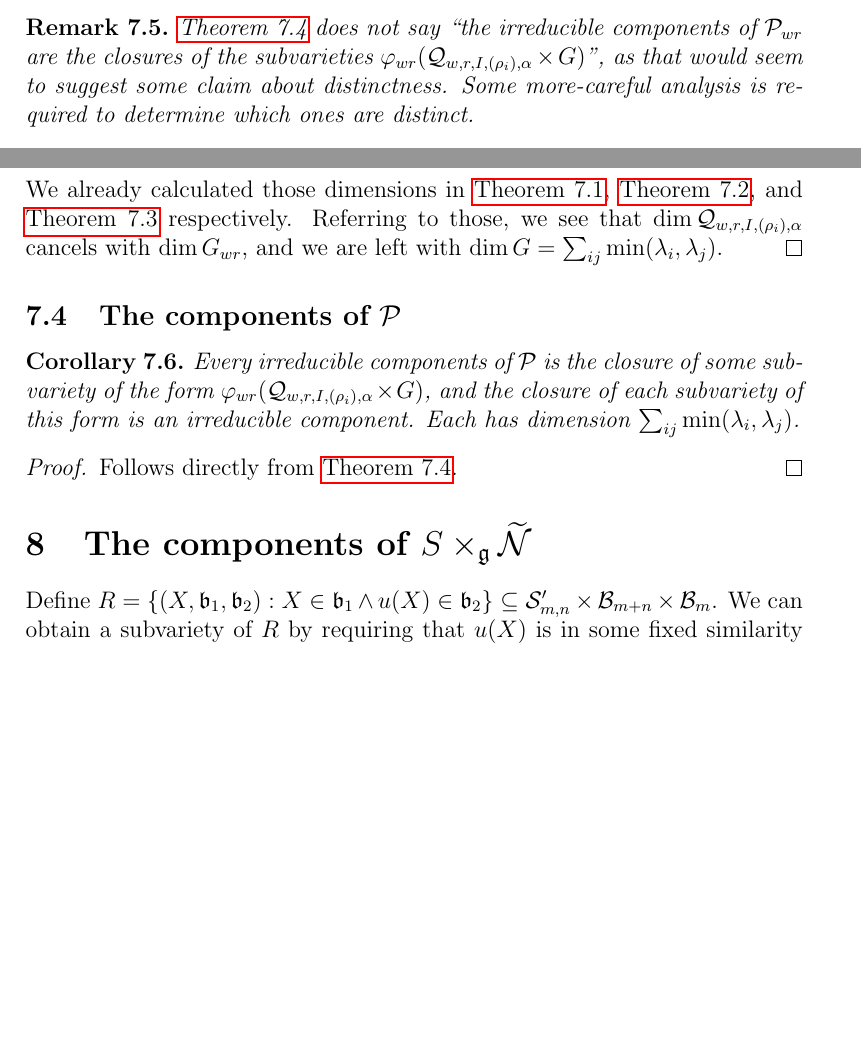
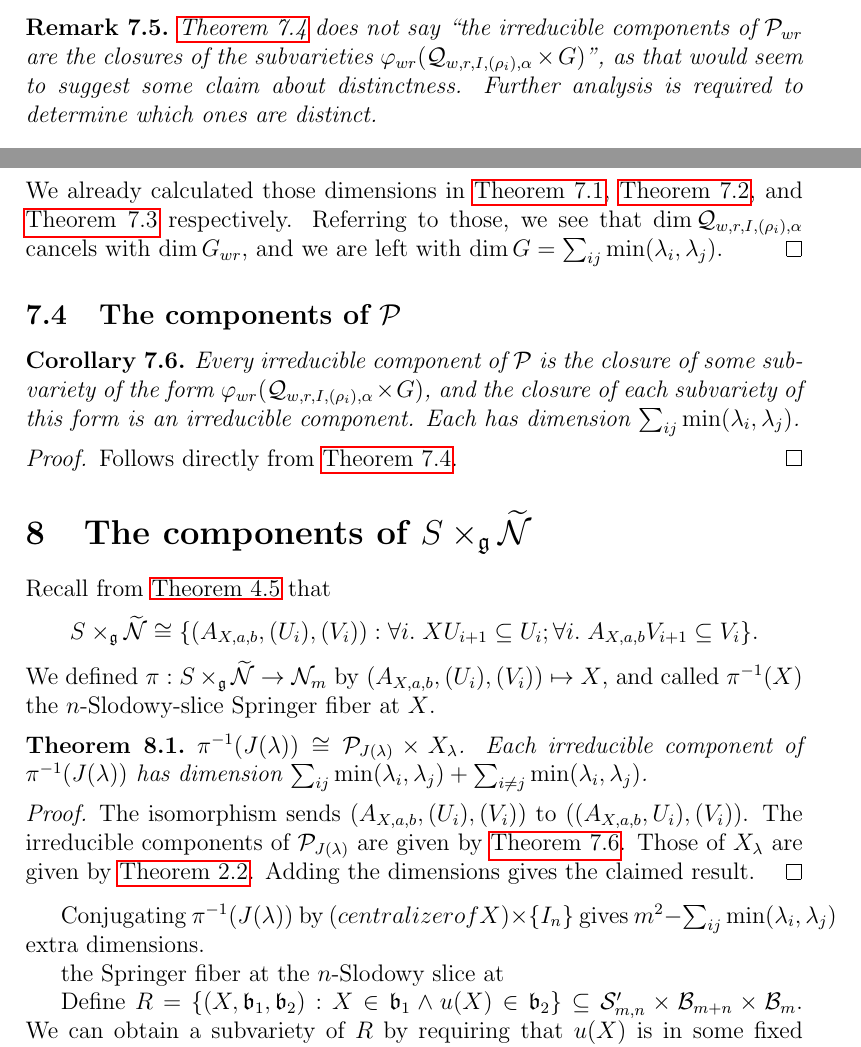
Before and after one commit to OwenConoly/springer, a LaTeX paper (paper.tex): two parts of pages 20 and 21 of 27, joined at a grey line, cut so that both start at the same text, the shorter picture padded with empty space. Compiled offline with pdfLaTeX.

Commit message:
springer fiber components

```diff
--- a/paper.tex
+++ b/paper.tex
@@ -841,7 +841,7 @@ From \cref{principal_bundle} we have the principal \(G_{wr}\)-bundle \(\varphi_{
 \end{theorem}
 \begin{remark}
     \cref{pwr_comps} does not say ``the irreducible components of \(\mathcal{P}_{wr}\) are the closures of the subvarieties \(\varphi_{wr}(\mathcal{Q}_{w,r,I,(\rho_i),\alpha} \times G)\)'', as that would seem to suggest some claim about distinctness.
-    Some more-careful analysis is required to determine which ones are distinct.
+    Further analysis is required to determine which ones are distinct.
 \end{remark}
 \begin{proof}
     Together, \cref{Q_comps} and \cref{g_irred_dim} tell us that the \(\mathcal{Q}_{w,r,I,(\rho_i),\alpha}\) are irreducible, and their union is \(\mathcal{Q}_{wr}\).
@@ -862,8 +862,8 @@ From \cref{principal_bundle} we have the principal \(G_{wr}\)-bundle \(\varphi_{
 \end{proof}
 
 \subsection{The components of \texorpdfstring{\(\mathcal{P}\)}{P}}
-\begin{corollary}
-    Every irreducible components of \(\mathcal{P}\) is the closure of some subvariety of the form \(\varphi_{wr}(\mathcal{Q}_{w,r,I,(\rho_i),\alpha} \times G)\), and the closure of each subvariety of this form is an irreducible component.
+\begin{corollary}\label{p_comps}
+    Every irreducible component of \(\mathcal{P}\) is the closure of some subvariety of the form \(\varphi_{wr}(\mathcal{Q}_{w,r,I,(\rho_i),\alpha} \times G)\), and the closure of each subvariety of this form is an irreducible component.
     Each has dimension \(\sum_{ij} \min(\lambda_i, \lambda_j)\).
 \end{corollary}
 \begin{proof}
@@ -871,6 +871,25 @@ From \cref{principal_bundle} we have the principal \(G_{wr}\)-bundle \(\varphi_{
 \end{proof}
 
 \section{The components of \texorpdfstring{\(S \times_\mathfrak{g} \widetilde{\mathcal{N}}\)}{S x\_g N}}
+Recall from \cref{sn_iso} that
+\[S \times_\mathfrak{g} \widetilde{\mathcal{N}} \cong \{(A_{X,a,b}, (U_i), (V_i)) : \forall i. \; XU_{i + 1} \subseteq U_i; \forall i. \; A_{X,a,b} V_{i + 1} \subseteq V_i\}.\]
+We defined \(\pi : S \times_\mathfrak{g} \widetilde{\mathcal{N}} \to \mathcal{N}_m\) by \((A_{X,a,b}, (U_i), (V_i)) \mapsto X\), and called \(\pi^{-1}(X)\) the \(n\)-Slodowy-slice Springer fiber at \(X\).
+\begin{theorem}\label{springer_fiber_comps}
+    \(\pi^{-1}(J(\lambda)) \cong \mathcal{P}_{J(\lambda)} \times X_\lambda\).
+    Each irreducible component of \(\pi^{-1}(J(\lambda))\) has dimension \(\sum_{ij} \min(\lambda_i, \lambda_j) + \sum_{i \neq j} \min(\lambda_i, \lambda_j)\).
+\end{theorem}
+\begin{proof}
+    The isomorphism sends \((A_{X,a,b}, (U_i), (V_i))\) to \(((A_{X, a, b}, U_i), (V_i))\).
+    The irreducible components of \(\mathcal{P}_{J(\lambda)}\) are given by \cref{p_comps}.
+    Those of \(X_\lambda\) are given by \cref{usual_springer_fiber}.
+    Adding the dimensions gives the claimed result.
+\end{proof}
+
+Conjugating \(\pi^{-1}(J(\lambda))\) by \((centralizer of X) \times \{I_n\}\) gives \(m^2 - \sum_{ij} \min(\lambda_i,\lambda_j)\) extra dimensions.
+
+
+the Springer fiber at the \(n\)-Slodowy slice at
+
 Define \(R = \{(X, \mathfrak{b}_1, \mathfrak{b}_2) : X \in \mathfrak{b}_1 \land u(X) \in \mathfrak{b}_2\} \subseteq \mathcal{S}_{m,n}' \times \mathcal{B}_{m + n} \times \mathcal{B}_m\).
 We can obtain a subvariety of \(R\) by requiring that \(u(X)\) is in some fixed similarity class.
 We expect that each of these subvarieties is an irreducible component of dimension \(m^2\).
```
Also changed, not shown: paper.pdf, paper.tex (2 more changed lines).
